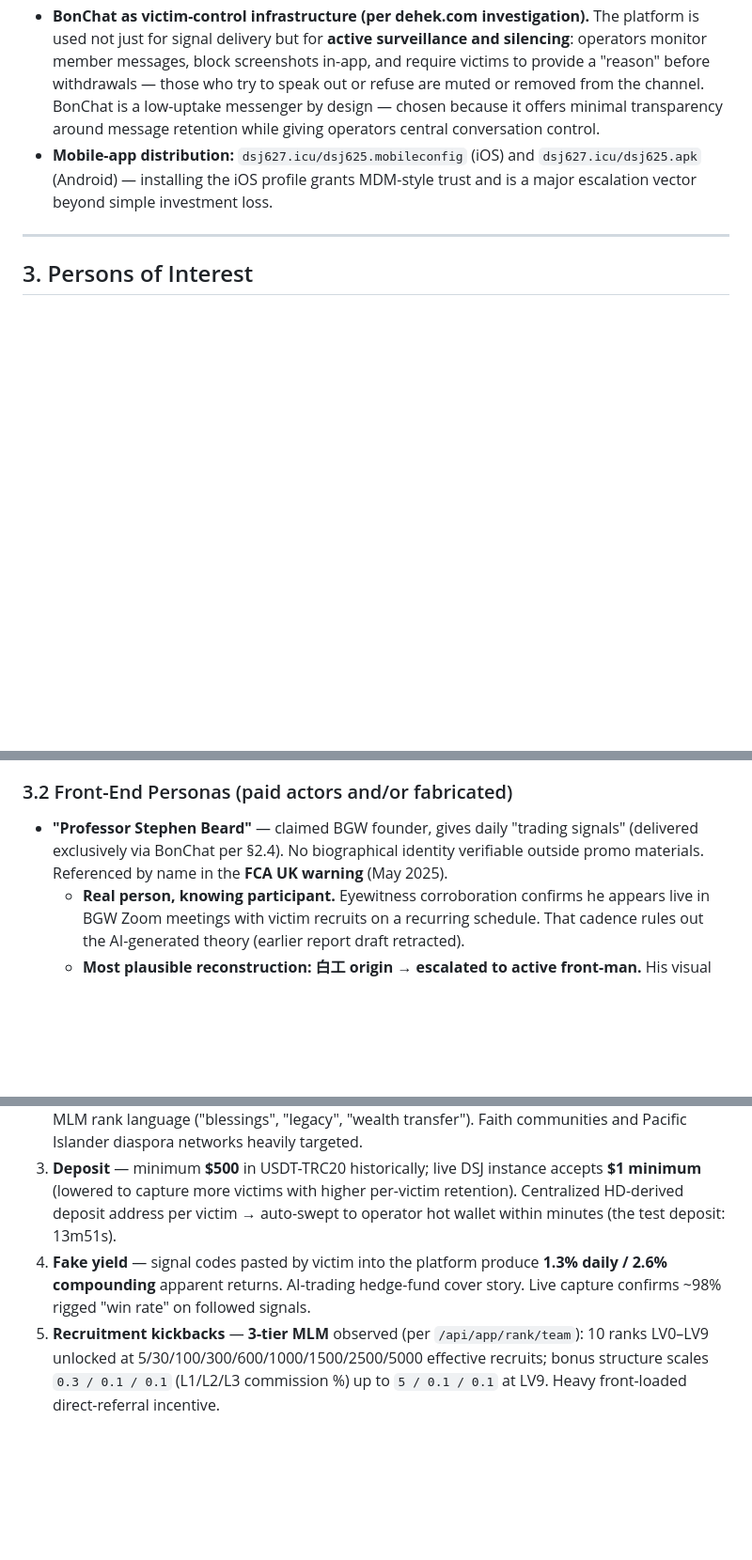
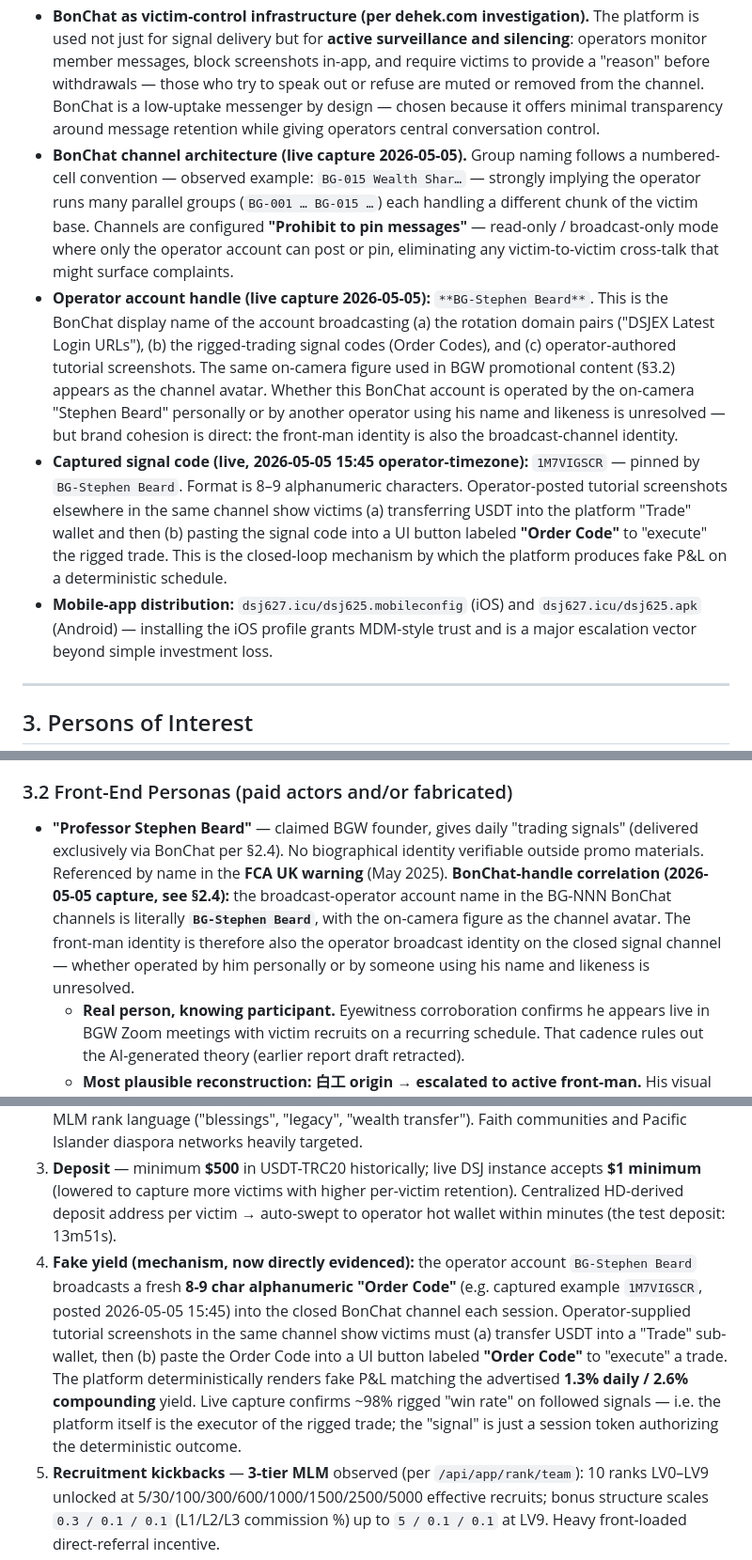
Before and after one commit to tjsims1/bg-wealth-dsj-osint, a Markdown page: REPORT.md, 3 parts joined by grey strips. Shown at 94% size. Drawn GitHub-style; blank space fills up the shorter version.

Commit message:
Major: BonChat channel architecture (BG-NNN cells, broadcast-only) + operator handle 'BG-Stephen Beard' confirmed + live signal-code 1M7VIGSCR captured 2026-05-05; document rigged-trade Order-Code mechanism

```diff
--- a/REPORT.md
+++ b/REPORT.md
@@ -130,6 +130,9 @@ Forensic value: backend repo before deletion contained referral-code logic, depo
 - Confirmed Telegram recruitment channel (reported for abuse): `t.me/+fyRGxnhsEKkwYzg5`.
 - **BonChat is confirmed as the recruitment vector for this specific case.** the test account was opened by a third party who received the registration link via BonChat. BonChat use is itself an indicator on the WA DFI alert and BehindMLM reporting — operators specifically push victims into it because it resists subpoena.
 - **BonChat as victim-control infrastructure (per dehek.com investigation).** The platform is used not just for signal delivery but for **active surveillance and silencing**: operators monitor member messages, block screenshots in-app, and require victims to provide a "reason" before withdrawals — those who try to speak out or refuse are muted or removed from the channel. BonChat is a low-uptake messenger by design — chosen because it offers minimal transparency around message retention while giving operators central conversation control.
+- **BonChat channel architecture (live capture 2026-05-05).** Group naming follows a numbered-cell convention — observed example: `BG-015 Wealth Shar…` — strongly implying the operator runs many parallel groups (`BG-001 … BG-015 …`) each handling a different chunk of the victim base. Channels are configured **"Prohibit to pin messages"** — read-only / broadcast-only mode where only the operator account can post or pin, eliminating any victim-to-victim cross-talk that might surface complaints.
+- **Operator account handle (live capture 2026-05-05):** `**BG-Stephen Beard**`. This is the BonChat display name of the account broadcasting (a) the rotation domain pairs ("DSJEX Latest Login URLs"), (b) the rigged-trading signal codes (Order Codes), and (c) operator-authored tutorial screenshots. The same on-camera figure used in BGW promotional content (§3.2) appears as the channel avatar. Whether this BonChat account is operated by the on-camera "Stephen Beard" personally or by another operator using his name and likeness is unresolved — but brand cohesion is direct: the front-man identity is also the broadcast-channel identity.
+- **Captured signal code (live, 2026-05-05 15:45 operator-timezone):** `1M7VIGSCR` — pinned by `BG-Stephen Beard`. Format is 8–9 alphanumeric characters. Operator-posted tutorial screenshots elsewhere in the same channel show victims (a) transferring USDT into the platform "Trade" wallet and then (b) pasting the signal code into a UI button labeled **"Order Code"** to "execute" the rigged trade. This is the closed-loop mechanism by which the platform produces fake P&L on a deterministic schedule.
 - **Mobile-app distribution:** `dsj627.icu/dsj625.mobileconfig` (iOS) and `dsj627.icu/dsj625.apk` (Android) — installing the iOS profile grants MDM-style trust and is a major escalation vector beyond simple investment loss.
 
 ---
@@ -165,7 +168,7 @@ Forensic value: backend repo before deletion contained referral-code logic, depo
 
 ### 3.2 Front-End Personas (paid actors and/or fabricated)
 
-- **"Professor Stephen Beard"** — claimed BGW founder, gives daily "trading signals" (delivered exclusively via BonChat per §2.4). No biographical identity verifiable outside promo materials. Referenced by name in the **FCA UK warning** (May 2025).
+- **"Professor Stephen Beard"** — claimed BGW founder, gives daily "trading signals" (delivered exclusively via BonChat per §2.4). No biographical identity verifiable outside promo materials. Referenced by name in the **FCA UK warning** (May 2025). **BonChat-handle correlation (2026-05-05 capture, see §2.4):** the broadcast-operator account name in the BG-NNN BonChat channels is literally **`BG-Stephen Beard`**, with the on-camera figure as the channel avatar. The front-man identity is therefore also the operator broadcast identity on the closed signal channel — whether operated by him personally or by someone using his name and likeness is unresolved.
   - **Real person, knowing participant.** Eyewitness corroboration confirms he appears live in BGW Zoom meetings with victim recruits on a recurring schedule. That cadence rules out the AI-generated theory (earlier report draft retracted).
   - **Most plausible reconstruction: 白工 origin → escalated to active front-man.** His visual profile fits the classic 白工 ("white-monkey job") archetype — the kind of Western foreigner Chinese state media (CGTN) and promoter agencies recruit for legitimacy theater. He very likely *started* as a paid prop. But a one-shot prop hire would not have a recurring live Zoom presence, so he has since become an active, paid spokesperson — coordinating live with operators, reading scripts to victim audiences, and lending his real face and voice to legitimacy theater.
   - **Treatment in any filing:** target / co-conspirator candidate, **not** witness — but note he is **a hired front man, not the apex of the operation**. The Chinese promoter agency / talent-broker that placed him is the upstream lead. Note: "Stephen Beard" the on-camera name may be a stage / pseudonym; his real legal identity is the open question.
@@ -271,7 +274,7 @@ The DSJ Exchange / BG Wealth Sharing operation is **one cell of a long-running,
 1. **Acquisition** — pig-butchering style cold approach (dating apps, social DMs) or **BonChat-delivered invite link** (confirmed in this case). Invite to Zoom "education" sessions.
 2. **Conditioning** — Zoom hype meetings with scripted testimonials, prosperity-gospel framing, MLM rank language ("blessings", "legacy", "wealth transfer"). Faith communities and Pacific Islander diaspora networks heavily targeted.
 3. **Deposit** — minimum **$500** in USDT-TRC20 historically; live DSJ instance accepts **$1 minimum** (lowered to capture more victims with higher per-victim retention). Centralized HD-derived deposit address per victim → auto-swept to operator hot wallet within minutes (the test deposit: 13m51s).
-4. **Fake yield** — signal codes pasted by victim into the platform produce **1.3% daily / 2.6% compounding** apparent returns. AI-trading hedge-fund cover story. Live capture confirms ~98% rigged "win rate" on followed signals.
+4. **Fake yield (mechanism, now directly evidenced):** the operator account `BG-Stephen Beard` broadcasts a fresh **8-9 char alphanumeric "Order Code"** (e.g. captured example `1M7VIGSCR`, posted 2026-05-05 15:45) into the closed BonChat channel each session. Operator-supplied tutorial screenshots in the same channel show victims must (a) transfer USDT into a "Trade" sub-wallet, then (b) paste the Order Code into a UI button labeled **"Order Code"** to "execute" a trade. The platform deterministically renders fake P&L matching the advertised **1.3% daily / 2.6% compounding** yield. Live capture confirms ~98% rigged "win rate" on followed signals — i.e. the platform itself is the executor of the rigged trade; the "signal" is just a session token authorizing the deterministic outcome.
 5. **Recruitment kickbacks** — **3-tier MLM** observed (per `/api/app/rank/team`): 10 ranks LV0–LV9 unlocked at 5/30/100/300/600/1000/1500/2500/5000 effective recruits; bonus structure scales `0.3 / 0.1 / 0.1` (L1/L2/L3 commission %) up to `5 / 0.1 / 0.1` at LV9. Heavy front-loaded direct-referral incentive.
 6. **Mobile-config trust escalation** — DSJ pushes iOS configuration profile (`dsj627.icu/dsj625.mobileconfig`) — granting MDM-style trust to scammer infrastructure.
 7. **Lockout** — when victim attempts withdrawal, platform demands additional "tax / unlock fee" deposits (advance-fee scam tail). Min-withdrawal-fee `$35 USDT` configured server-side.
```
